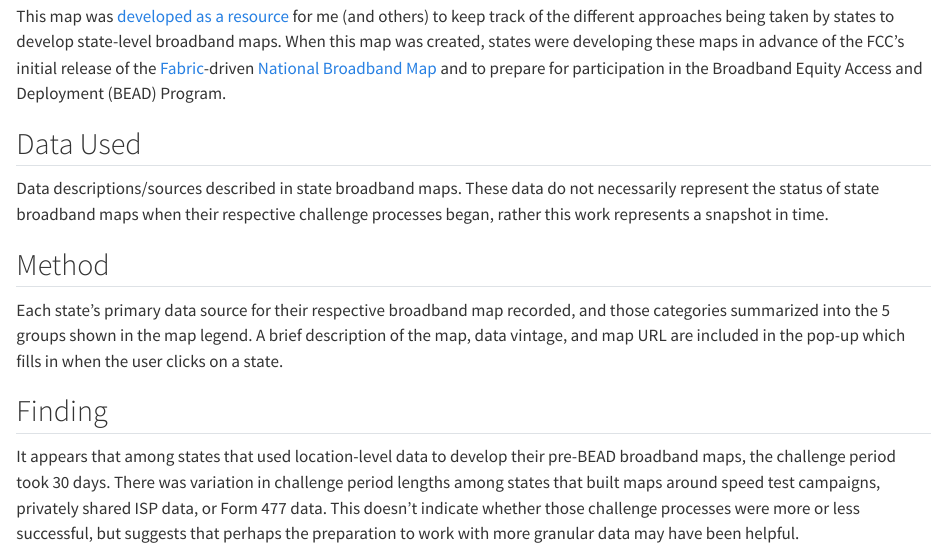
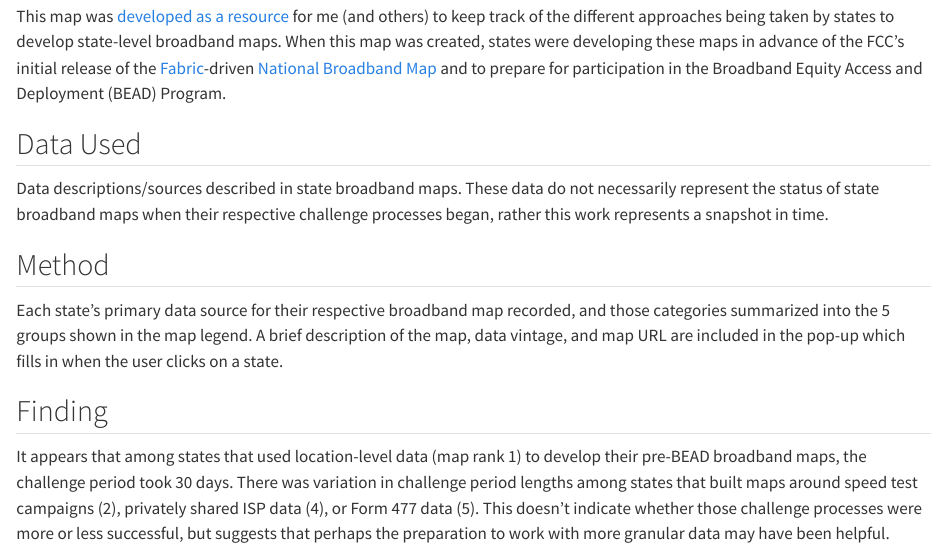
Before and after one commit to ILSR-GIS-DATA/speedtest_blog, a Quarto document (posts/united-states-of-broadband-map/index.qmd): the page in a window 1100 px wide, from 730 px down. Rendered offline with R 4.5, knitr and Pandoc in place of Quarto, with nearby package versions; some code elsewhere in the file could not run offline.

Commit message:
Update index.qmd

````diff
--- a/posts/united-states-of-broadband-map/index.qmd
+++ b/posts/united-states-of-broadband-map/index.qmd
@@ -32,7 +32,7 @@ Each state's primary data source for their respective broadband map recorded, an
 
 ## Finding
 
-It appears that among states that used location-level data to develop their pre-BEAD broadband maps, the challenge period took 30 days. There was variation in challenge period lengths among states that built maps around speed test campaigns, privately shared ISP data, or Form 477 data. This doesn't indicate whether those challenge processes were more or less successful, but suggests that perhaps the preparation to work with more granular data may have been helpful.
+It appears that among states that used location-level data (map rank 1) to develop their pre-BEAD broadband maps, the challenge period took 30 days. There was variation in challenge period lengths among states that built maps around speed test campaigns (2), privately shared ISP data (4), or Form 477 data (5). This doesn't indicate whether those challenge processes were more or less successful, but suggests that perhaps the preparation to work with more granular data may have been helpful.
 
 ```{r graphic, echo=FALSE}
 #| message: false
````
